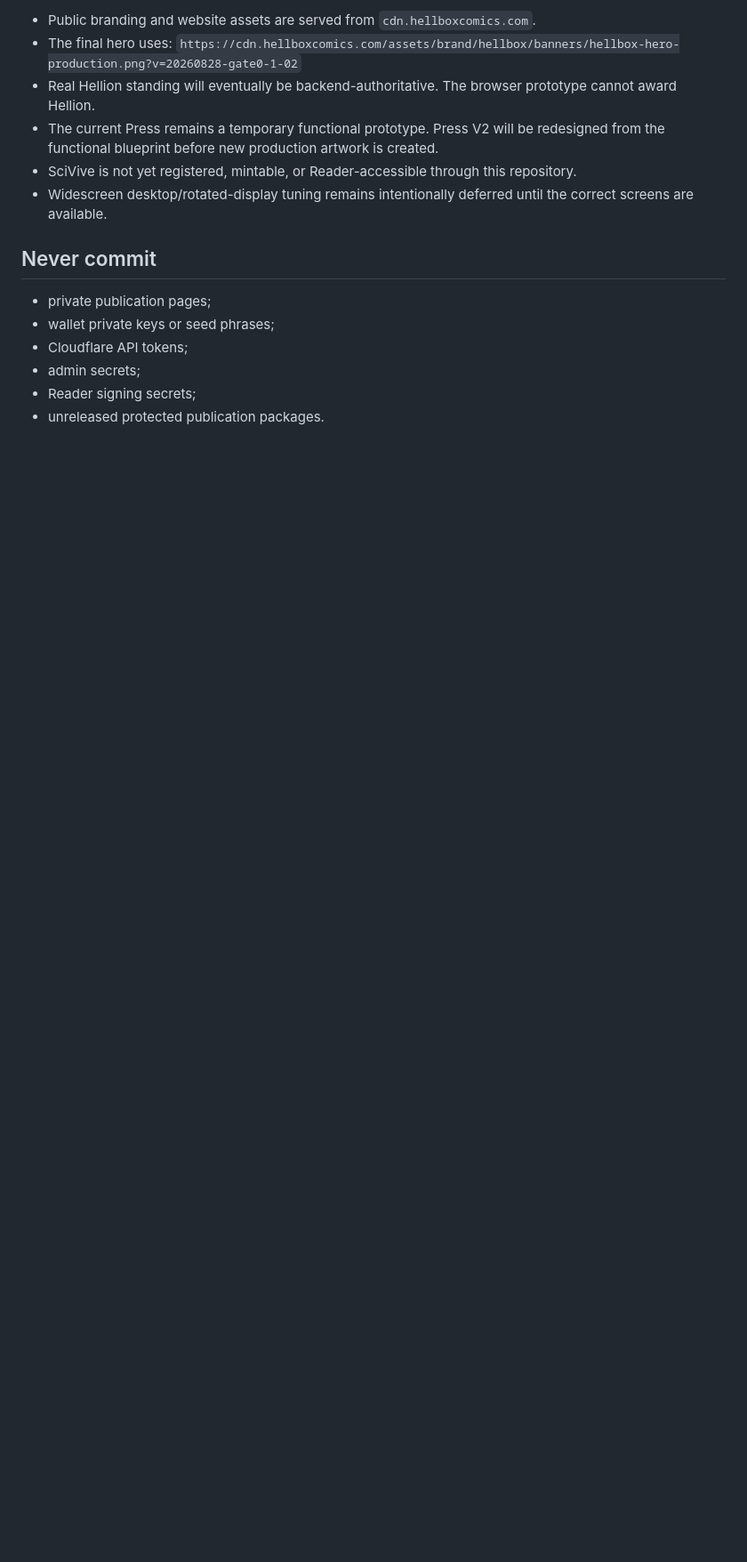
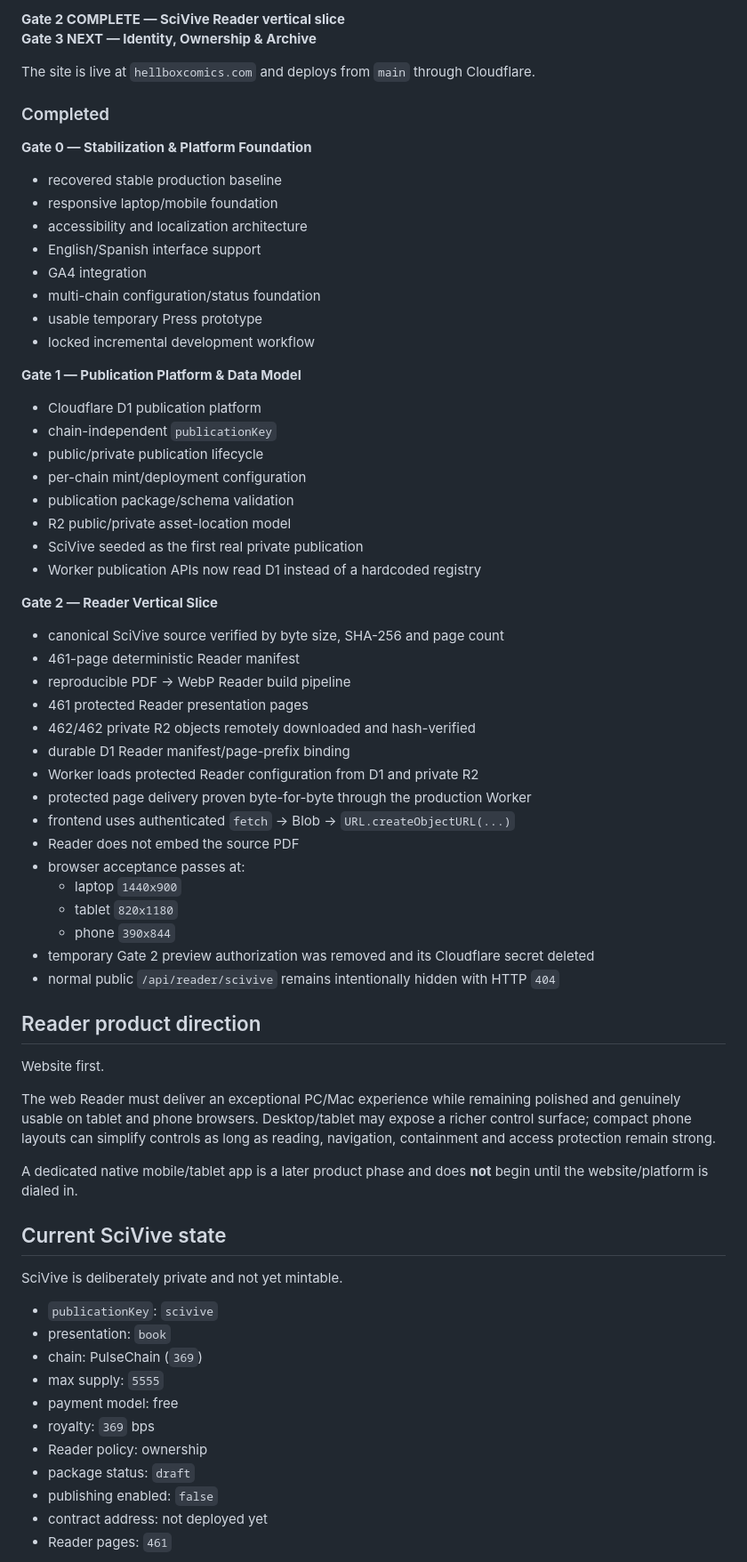
Before and after one commit to HellboxComics/hellboxcomics, a Markdown page: README.md, the part around one of its changes. Shown at 89% size. Drawn GitHub-style; blank space fills up the shorter version.

```diff
--- a/README.md
+++ b/README.md
@@ -69,17 +36,73 @@ No manual code splicing is required.
 
-- Public branding and website assets are served from `cdn.hellboxcomics.com`.
-- The final hero uses:
-  `https://cdn.hellboxcomics.com/assets/brand/hellbox/banners/hellbox-hero-production.png?v=20260828-gate0-1-02`
-- Real Hellion standing will eventually be backend-authoritative. The browser prototype cannot award Hellion.
-- The current Press remains a temporary functional prototype. Press V2 will be redesigned from the functional blueprint before new production artwork is created.
-- SciVive is not yet registered, mintable, or Reader-accessible through this repository.
-- Widescreen desktop/rotated-display tuning remains intentionally deferred until the correct screens are available.
+**Gate 2 COMPLETE — SciVive Reader vertical slice**
+**Gate 3 NEXT — Identity, Ownership & Archive**
 
-## Never commit
+The site is live at `hellboxcomics.com` and deploys from `main` through Cloudflare.
 
-- private publication pages;
-- wallet private keys or seed phrases;
-- Cloudflare API tokens;
-- admin secrets;
-- Reader signing secrets;
-- unreleased protected publication packages.
+### Completed
+
+**Gate 0 — Stabilization & Platform Foundation**
+
+- recovered stable production baseline
+- responsive laptop/mobile foundation
+- accessibility and localization architecture
+- English/Spanish interface support
+- GA4 integration
+- multi-chain configuration/status foundation
+- usable temporary Press prototype
+- locked incremental development workflow
+
+**Gate 1 — Publication Platform & Data Model**
+
+- Cloudflare D1 publication platform
+- chain-independent `publicationKey`
+- public/private publication lifecycle
+- per-chain mint/deployment configuration
+- publication package/schema validation
+- R2 public/private asset-location model
+- SciVive seeded as the first real private publication
+- Worker publication APIs now read D1 instead of a hardcoded registry
+
+**Gate 2 — Reader Vertical Slice**
+
+- canonical SciVive source verified by byte size, SHA-256 and page count
+- 461-page deterministic Reader manifest
+- reproducible PDF → WebP Reader build pipeline
+- 461 protected Reader presentation pages
+- 462/462 private R2 objects remotely downloaded and hash-verified
+- durable D1 Reader manifest/page-prefix binding
+- Worker loads protected Reader configuration from D1 and private R2
+- protected page delivery proven byte-for-byte through the production Worker
+- frontend uses authenticated `fetch` → Blob → `URL.createObjectURL(...)`
+- Reader does not embed the source PDF
+- browser acceptance passes at:
+  - laptop `1440x900`
+  - tablet `820x1180`
+  - phone `390x844`
+- temporary Gate 2 preview authorization was removed and its Cloudflare secret deleted
+- normal public `/api/reader/scivive` remains intentionally hidden with HTTP `404`
+
+## Reader product direction
+
+Website first.
+
+The web Reader must deliver an exceptional PC/Mac experience while remaining polished and genuinely usable on tablet and phone browsers. Desktop/tablet may expose a richer control surface; compact phone layouts can simplify controls as long as reading, navigation, containment and access protection remain strong.
+
+A dedicated native mobile/tablet app is a later product phase and does **not** begin until the website/platform is dialed in.
+
+## Current SciVive state
+
+SciVive is deliberately private and not yet mintable.
+
+- `publicationKey`: `scivive`
+- presentation: `book`
+- chain: PulseChain (`369`)
+- max supply: `5555`
+- payment model: free
+- royalty: `369` bps
+- Reader policy: ownership
+- package status: `draft`
+- publishing enabled: `false`
+- contract address: not deployed yet
+- Reader pages: `461`
+
```
Also changed, not shown: other parts of README.md (+224 -53 lines).
